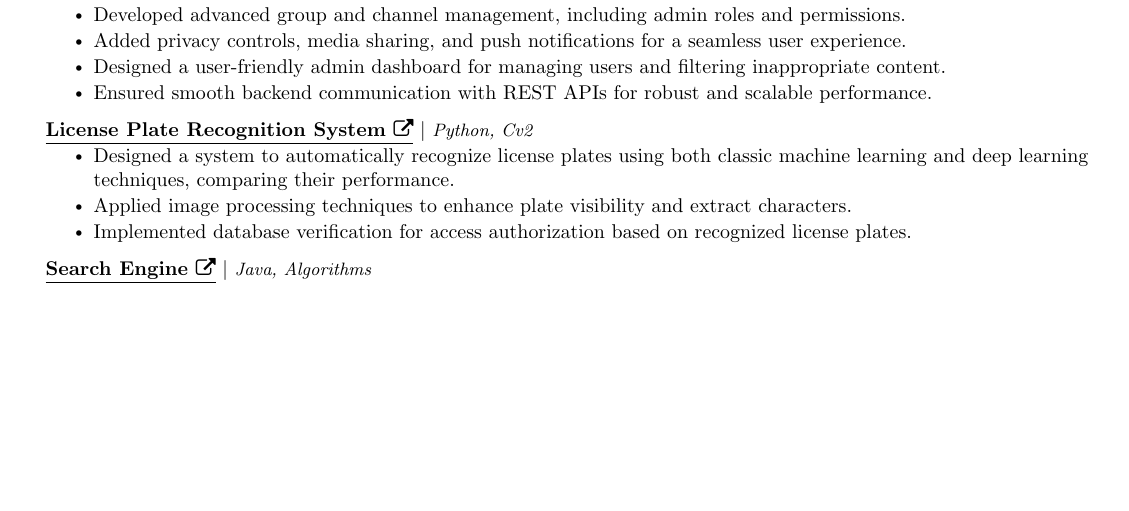
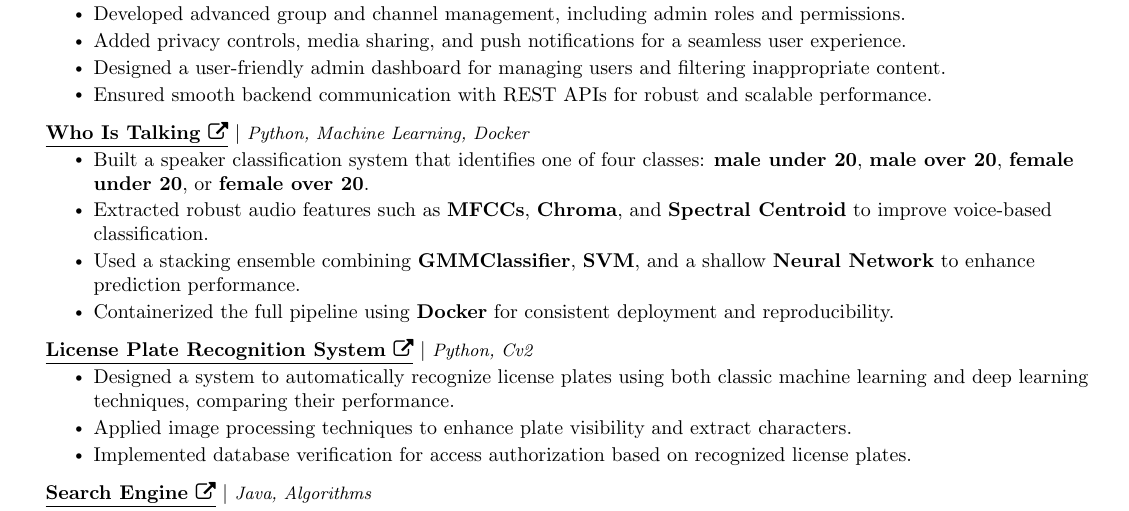
Before and after one commit to Mo-Khater/resume, a LaTeX CV (resume.tex): part of the page before the commit and part of page 1 of 2 after it, cut so that both start at the same text, the shorter picture padded with empty space. Compiled offline with pdfLaTeX.

Commit message:
Update resume.tex

```diff
--- a/resume.tex
+++ b/resume.tex
@@ -178,6 +178,14 @@
         \resumeItem{Designed a user-friendly admin dashboard for managing users and filtering inappropriate content.}
         \resumeItem{Ensured smooth backend communication with REST APIs for robust and scalable performance.}
     \resumeItemListEnd
+    \resumeProjectHeading
+    {\textbf{\href{https://github.com/Mo-Khater/Who-Is-Talking}{\underline{Who Is Talking \faExternalLink}}} $|$ \footnotesize\emph{Python, Machine Learning, Docker}}{}
+    \resumeItemListStart
+        \resumeItem{Built a speaker classification system that identifies one of four classes: \textbf{male under 20}, \textbf{male over 20}, \textbf{female under 20}, or \textbf{female over 20}.}
+        \resumeItem{Extracted robust audio features such as \textbf{MFCCs}, \textbf{Chroma}, and \textbf{Spectral Centroid} to improve voice-based classification.}
+        \resumeItem{Used a stacking ensemble combining \textbf{GMMClassifier}, \textbf{SVM}, and a shallow \textbf{Neural Network} to enhance prediction performance.}
+        \resumeItem{Containerized the full pipeline using \textbf{Docker} for consistent deployment and reproducibility.}
+    \resumeItemListEnd
 
     \resumeProjectHeading
     {\textbf{\href{https://github.com/Roshdy23/Gate-Access-Controller}{\underline{License Plate Recognition System \faExternalLink }}} $|$ \footnotesize\emph{Python, Cv2}}{}
```
